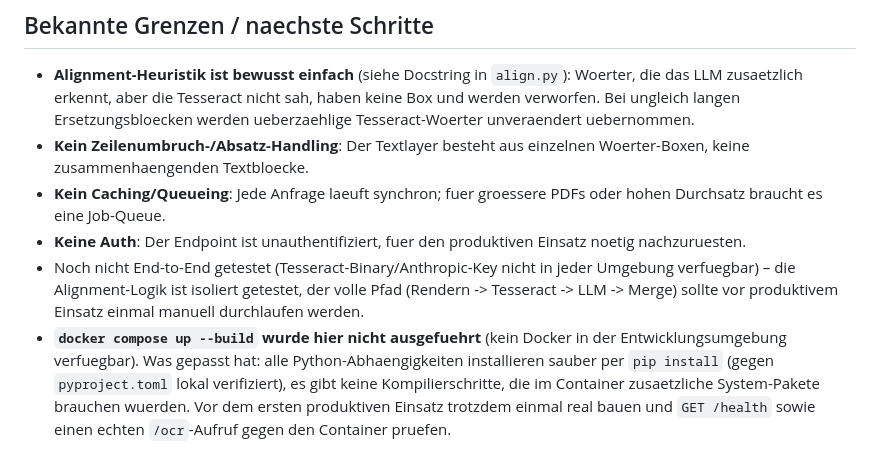
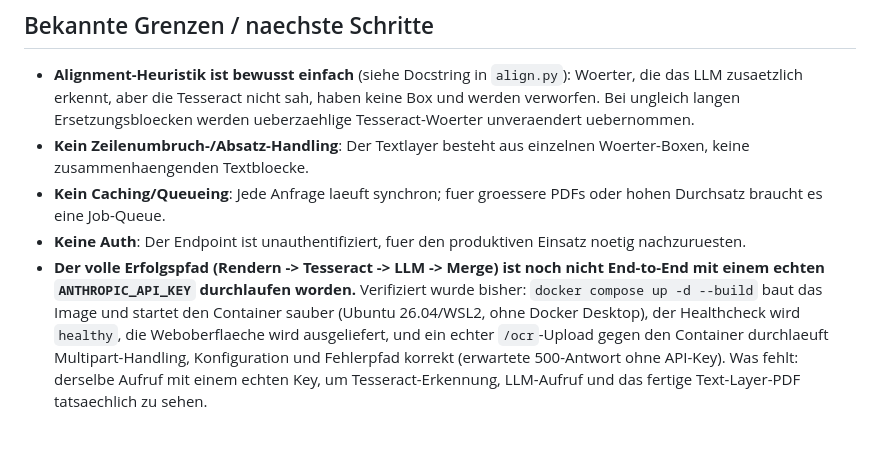
Before and after one commit to thomasblankschein/pdf-llm-ocr, a Markdown page: README.md, the part around the change. GitHub-like rendering.

Commit message:
Update README: Docker build verified end-to-end in WSL2 Ubuntu
Installed Docker Engine (not Docker Desktop) directly in WSL2 Ubuntu
26.04 and ran docker compose up -d --build for real: image builds,
Tesseract installs cleanly, healthcheck reports healthy, the static
UI is served, and a real multipart /ocr upload against the running
container exercises config loading and the error path correctly.
Still missing: the same run with a real ANTHROPIC_API_KEY to see an
actual OCR result.

Co-Authored-By: Claude Sonnet 5 <noreply@anthropic.com>

```diff
--- a/README.md
+++ b/README.md
@@ -113,14 +113,12 @@ keine externen Abhaengigkeiten (kein Tesseract-Binary, kein API-Key) noetig.
   PDFs oder hohen Durchsatz braucht es eine Job-Queue.
 - **Keine Auth**: Der Endpoint ist unauthentifiziert, fuer den produktiven
   Einsatz noetig nachzuruesten.
-- Noch nicht End-to-End getestet (Tesseract-Binary/Anthropic-Key nicht in
-  jeder Umgebung verfuegbar) – die Alignment-Logik ist isoliert getestet,
-  der volle Pfad (Rendern -> Tesseract -> LLM -> Merge) sollte vor
-  produktivem Einsatz einmal manuell durchlaufen werden.
-- **`docker compose up --build` wurde hier nicht ausgefuehrt** (kein Docker
-  in der Entwicklungsumgebung verfuegbar). Was gepasst hat: alle
-  Python-Abhaengigkeiten installieren sauber per `pip install` (gegen
-  `pyproject.toml` lokal verifiziert), es gibt keine Kompilierschritte, die
-  im Container zusaetzliche System-Pakete brauchen wuerden. Vor dem ersten
-  produktiven Einsatz trotzdem einmal real bauen und `GET /health` sowie
-  einen echten `/ocr`-Aufruf gegen den Container pruefen.
+- **Der volle Erfolgspfad (Rendern -> Tesseract -> LLM -> Merge) ist noch
+  nicht End-to-End mit einem echten `ANTHROPIC_API_KEY` durchlaufen worden.**
+  Verifiziert wurde bisher: `docker compose up -d --build` baut das Image
+  und startet den Container sauber (Ubuntu 26.04/WSL2, ohne Docker Desktop),
+  der Healthcheck wird `healthy`, die Weboberflaeche wird ausgeliefert, und
+  ein echter `/ocr`-Upload gegen den Container durchlaeuft Multipart-Handling,
+  Konfiguration und Fehlerpfad korrekt (erwartete 500-Antwort ohne API-Key).
+  Was fehlt: derselbe Aufruf mit einem echten Key, um Tesseract-Erkennung,
+  LLM-Aufruf und das fertige Text-Layer-PDF tatsaechlich zu sehen.
```
